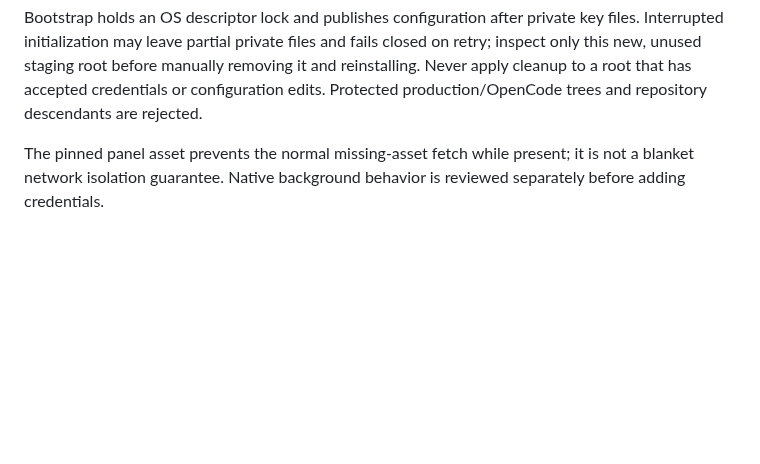
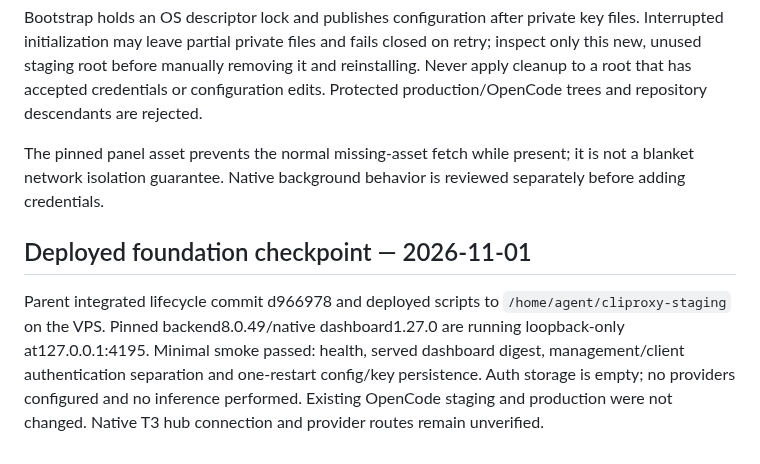
Before and after one commit to anschmieg/tokligence-gateway, a Markdown page: staging/cli-proxy-api/README.md, the part around the change. Drawn GitHub-style; blank space fills up the shorter version.

Commit message:
docs: record running credential-free CLIProxyAPI staging smoke

```diff
--- a/staging/cli-proxy-api/README.md
+++ b/staging/cli-proxy-api/README.md
@@ -128,3 +128,7 @@ Concurrent lifecycle commands serialize on an OS-held lock
 Bootstrap holds an OS descriptor lock and publishes configuration after private key files. Interrupted initialization may leave partial private files and fails closed on retry; inspect only this new, unused staging root before manually removing it and reinstalling. Never apply cleanup to a root that has accepted credentials or configuration edits. Protected production/OpenCode trees and repository descendants are rejected.
 
 The pinned panel asset prevents the normal missing-asset fetch while present; it is not a blanket network isolation guarantee. Native background behavior is reviewed separately before adding credentials.
+
+## Deployed foundation checkpoint — 2026-11-01
+
+Parent integrated lifecycle commit d966978 and deployed scripts to `/home/agent/cliproxy-staging` on the VPS. Pinned backend8.0.49/native dashboard1.27.0 are running loopback-only at127.0.0.1:4195. Minimal smoke passed: health, served dashboard digest, management/client authentication separation and one-restart config/key persistence. Auth storage is empty; no providers configured and no inference performed. Existing OpenCode staging and production were not changed. Native T3 hub connection and provider routes remain unverified.
```
